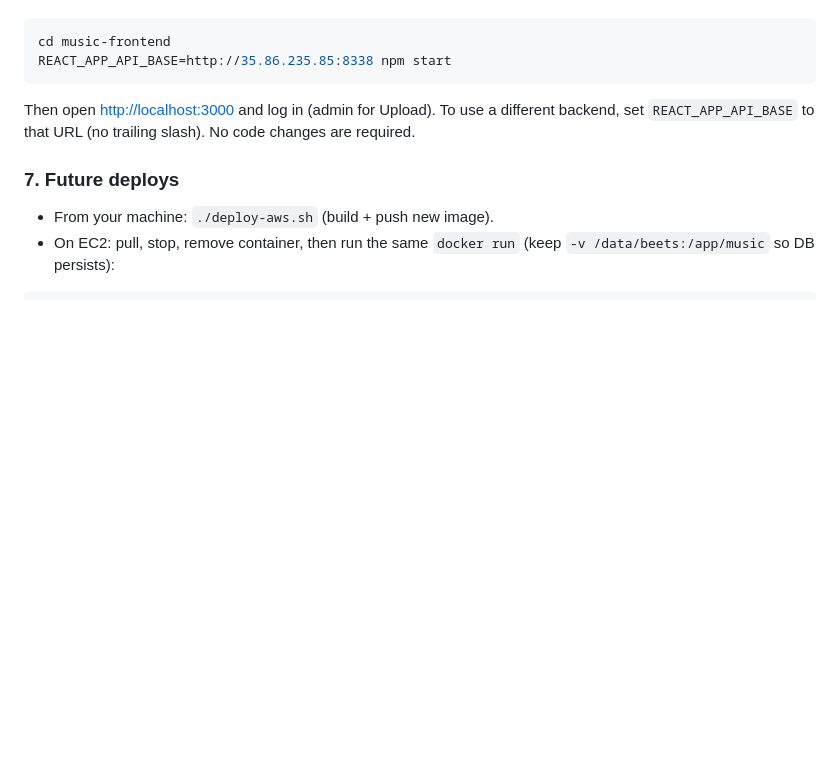
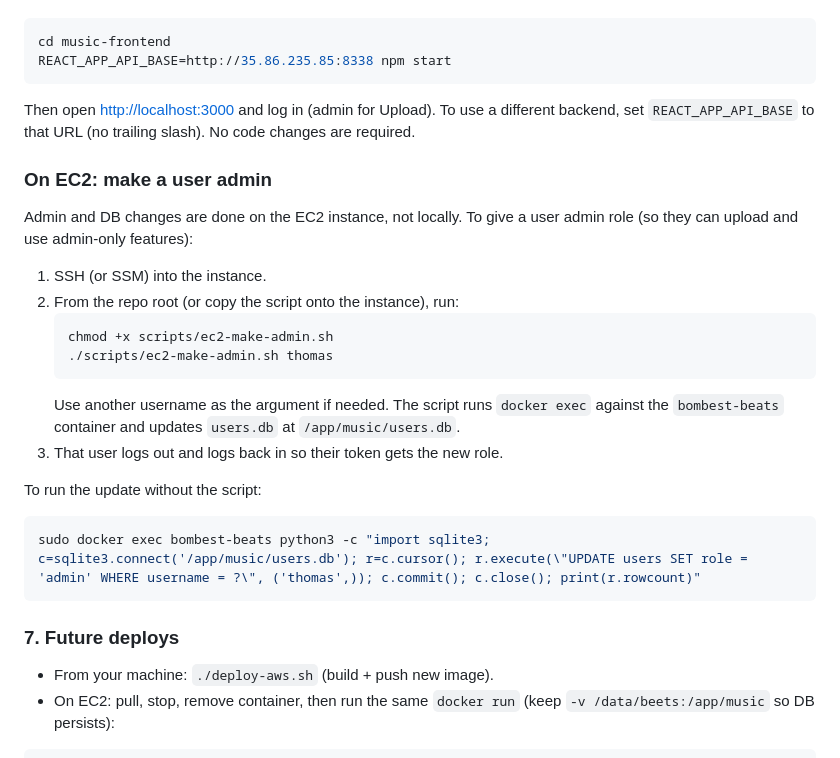
Before and after one commit to Bombest-Audio/bombest-beats, a Markdown page: docs/architecture.md, the part around the change. GitHub-like rendering; blank space fills up the shorter version.

Commit message:
docs: EC2 make-admin section and one-liner
Co-authored-by: Cursor <cursoragent@cursor.com>

````diff
--- a/docs/architecture.md
+++ b/docs/architecture.md
@@ -147,6 +147,24 @@ REACT_APP_API_BASE=http://35.86.235.85:8338 npm start
 
 Then open [http://localhost:3000](http://localhost:3000) and log in (admin for Upload). To use a different backend, set `REACT_APP_API_BASE` to that URL (no trailing slash). No code changes are required.
 
+### On EC2: make a user admin
+
+Admin and DB changes are done on the EC2 instance, not locally. To give a user admin role (so they can upload and use admin-only features):
+
+1. SSH (or SSM) into the instance.
+2. From the repo root (or copy the script onto the instance), run:
+   ```bash
+   chmod +x scripts/ec2-make-admin.sh
+   ./scripts/ec2-make-admin.sh thomas
+   ```
+   Use another username as the argument if needed. The script runs `docker exec` against the `bombest-beats` container and updates `users.db` at `/app/music/users.db`.
+3. That user logs out and logs back in so their token gets the new role.
+
+To run the update without the script:
+   ```bash
+   sudo docker exec bombest-beats python3 -c "import sqlite3; c=sqlite3.connect('/app/music/users.db'); r=c.cursor(); r.execute(\"UPDATE users SET role = 'admin' WHERE username = ?\", ('thomas',)); c.commit(); c.close(); print(r.rowcount)"
+   ```
+
 ### 7. Future deploys
 
 - From your machine: `./deploy-aws.sh` (build + push new image).
````
